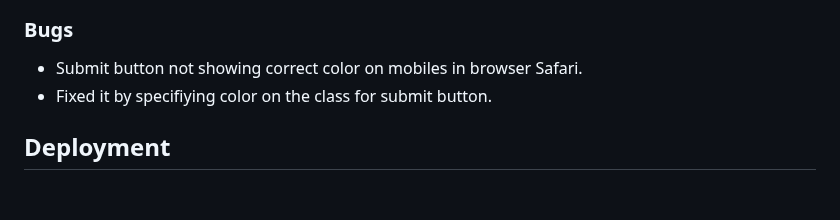
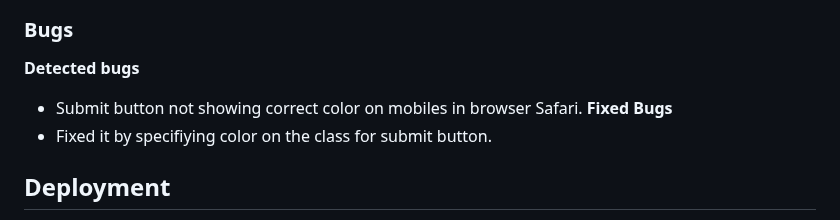
Before and after one commit to Maxwidlundstark/Learn-to-fish, a Markdown page: README.md, the part around the change. Drawn GitHub-style; blank space fills up the shorter version.

Commit message:
styling layout for bugs in readme.md

```diff
--- a/README.md
+++ b/README.md
@@ -91,7 +91,9 @@ In this section, you should go over the different parts of your project, and des
 ![Lighthouse image](https://github.com/Maxwidlundstark/Learn-to-fish/blob/main/docs/Lighthouse.PNG)
 
 ### Bugs
+__Detected bugs__
 - Submit button not showing correct color on mobiles in browser Safari.
+__Fixed Bugs__
 - Fixed it by specifiying color on the class for submit button.
 
 ## Deployment
```
